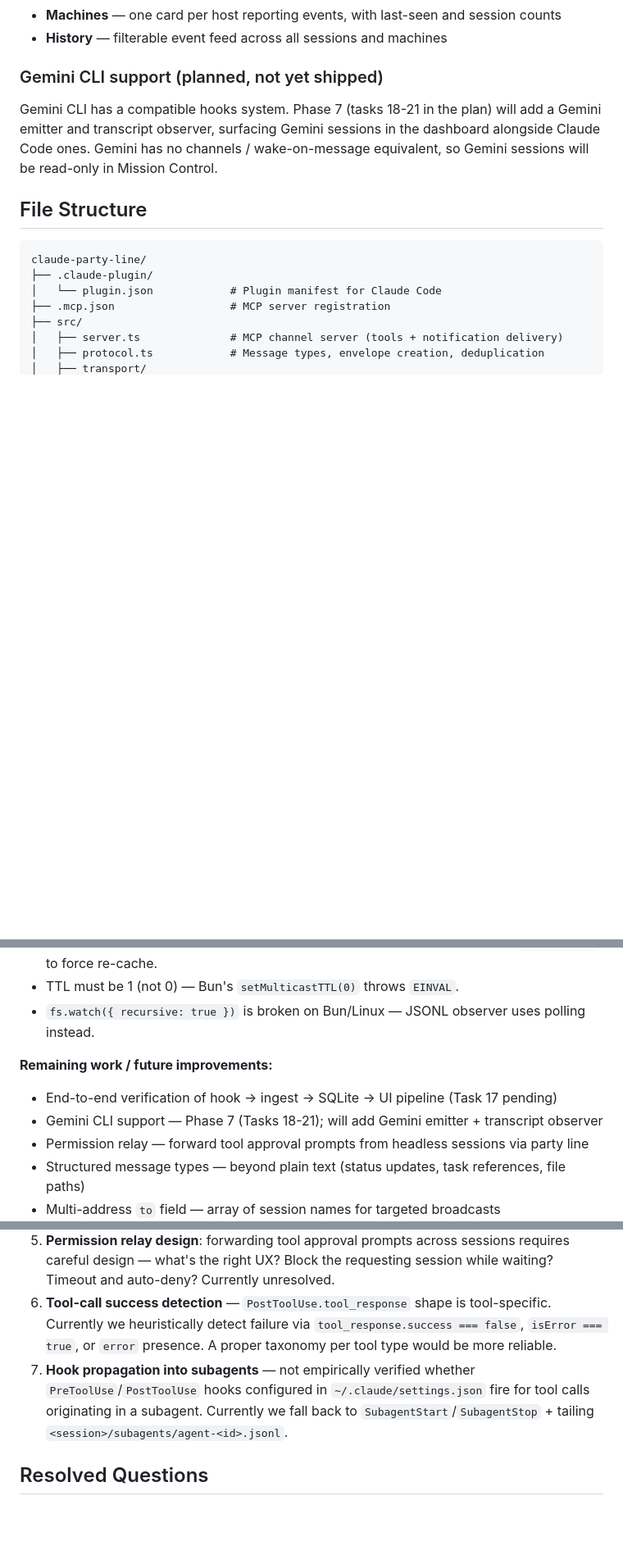
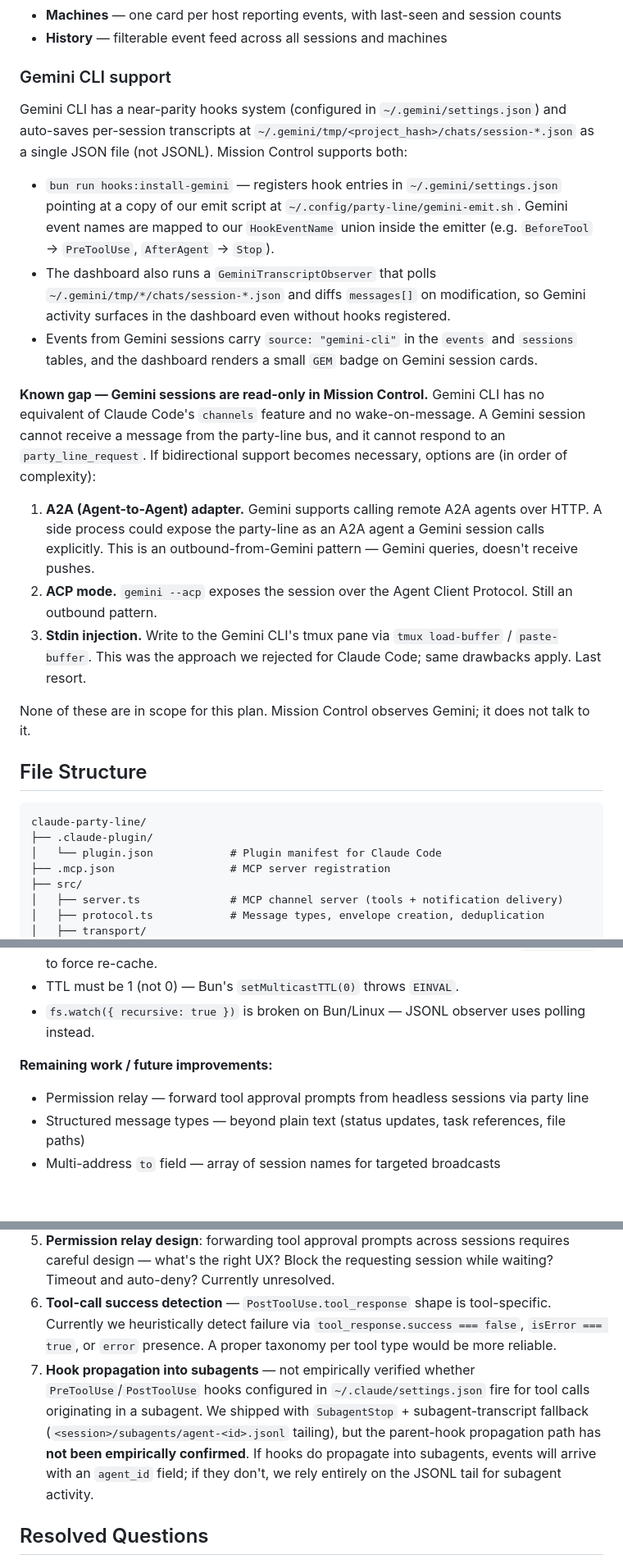
Before and after one commit to jase-perf/agent-partyline, a Markdown page: SPEC.md, 3 parts joined by grey strips. Shown at 82% size. Rendered like a GitHub page; blank space fills up the shorter version.

Commit message:
docs(spec): update Gemini CLI section to reflect shipped state
Replaces the "planned, not yet shipped" stub with the full description of
what landed in Tasks 18-21: hooks installer, GeminiTranscriptObserver, and
source tagging. Documents the read-only gap and three potential paths to
bidirectional support (A2A, ACP, stdin injection), all out of scope.
Updates Open Questions #7 to note that subagent hook propagation remains
empirically unverified.

Co-Authored-By: Claude Opus 4.7 (1M context) <noreply@anthropic.com>

```diff
--- a/SPEC.md
+++ b/SPEC.md
@@ -209,9 +209,21 @@ The `/ingest` endpoint is designed for localhost + LAN. A remote machine (e.g. a
 - **Machines** — one card per host reporting events, with last-seen and session counts
 - **History** — filterable event feed across all sessions and machines
 
-### Gemini CLI support (planned, not yet shipped)
+### Gemini CLI support
 
-Gemini CLI has a compatible hooks system. Phase 7 (tasks 18-21 in the plan) will add a Gemini emitter and transcript observer, surfacing Gemini sessions in the dashboard alongside Claude Code ones. Gemini has no channels / wake-on-message equivalent, so Gemini sessions will be read-only in Mission Control.
+Gemini CLI has a near-parity hooks system (configured in `~/.gemini/settings.json`) and auto-saves per-session transcripts at `~/.gemini/tmp/<project_hash>/chats/session-*.json` as a single JSON file (not JSONL). Mission Control supports both:
+
+- `bun run hooks:install-gemini` — registers hook entries in `~/.gemini/settings.json` pointing at a copy of our emit script at `~/.config/party-line/gemini-emit.sh`. Gemini event names are mapped to our `HookEventName` union inside the emitter (e.g. `BeforeTool` → `PreToolUse`, `AfterAgent` → `Stop`).
+- The dashboard also runs a `GeminiTranscriptObserver` that polls `~/.gemini/tmp/*/chats/session-*.json` and diffs `messages[]` on modification, so Gemini activity surfaces in the dashboard even without hooks registered.
+- Events from Gemini sessions carry `source: "gemini-cli"` in the `events` and `sessions` tables, and the dashboard renders a small `GEM` badge on Gemini session cards.
+
+**Known gap — Gemini sessions are read-only in Mission Control.** Gemini CLI has no equivalent of Claude Code's `channels` feature and no wake-on-message. A Gemini session cannot receive a message from the party-line bus, and it cannot respond to an `party_line_request`. If bidirectional support becomes necessary, options are (in order of complexity):
+
+1. **A2A (Agent-to-Agent) adapter.** Gemini supports calling remote A2A agents over HTTP. A side process could expose the party-line as an A2A agent a Gemini session calls explicitly. This is an outbound-from-Gemini pattern — Gemini queries, doesn't receive pushes.
+2. **ACP mode.** `gemini --acp` exposes the session over the Agent Client Protocol. Still an outbound pattern.
+3. **Stdin injection.** Write to the Gemini CLI's tmux pane via `tmux load-buffer` / `paste-buffer`. This was the approach we rejected for Claude Code; same drawbacks apply. Last resort.
+
+None of these are in scope for this plan. Mission Control observes Gemini; it does not talk to it.
 
 ## File Structure
 
@@ -292,8 +304,6 @@ Note: Claude Code does not expose `--name` via env var to MCP subprocesses. The
 - `fs.watch({ recursive: true })` is broken on Bun/Linux — JSONL observer uses polling instead.
 
 **Remaining work / future improvements:**
-- End-to-end verification of hook → ingest → SQLite → UI pipeline (Task 17 pending)
-- Gemini CLI support — Phase 7 (Tasks 18-21); will add Gemini emitter + transcript observer
 - Permission relay — forward tool approval prompts from headless sessions via party line
 - Structured message types — beyond plain text (status updates, task references, file paths)
 - Multi-address `to` field — array of session names for targeted broadcasts
@@ -308,7 +318,7 @@ Note: Claude Code does not expose `--name` via env var to MCP subprocesses. The
 4. **Session resume by name**: `~/.claude/sessions/*.json` files contain name and sessionId. A future enhancement could let sessions find a previously-named session and resume it, rather than starting fresh with auto-naming.
 5. **Permission relay design**: forwarding tool approval prompts across sessions requires careful design — what's the right UX? Block the requesting session while waiting? Timeout and auto-deny? Currently unresolved.
 6. **Tool-call success detection** — `PostToolUse.tool_response` shape is tool-specific. Currently we heuristically detect failure via `tool_response.success === false`, `isError === true`, or `error` presence. A proper taxonomy per tool type would be more reliable.
-7. **Hook propagation into subagents** — not empirically verified whether `PreToolUse`/`PostToolUse` hooks configured in `~/.claude/settings.json` fire for tool calls originating in a subagent. Currently we fall back to `SubagentStart`/`SubagentStop` + tailing `<session>/subagents/agent-<id>.jsonl`.
+7. **Hook propagation into subagents** — not empirically verified whether `PreToolUse`/`PostToolUse` hooks configured in `~/.claude/settings.json` fire for tool calls originating in a subagent. We shipped with `SubagentStop` + subagent-transcript fallback (`<session>/subagents/agent-<id>.jsonl` tailing), but the parent-hook propagation path has **not been empirically confirmed**. If hooks do propagate into subagents, events will arrive with an `agent_id` field; if they don't, we rely entirely on the JSONL tail for subagent activity.
 
 ## Resolved Questions
 
```
